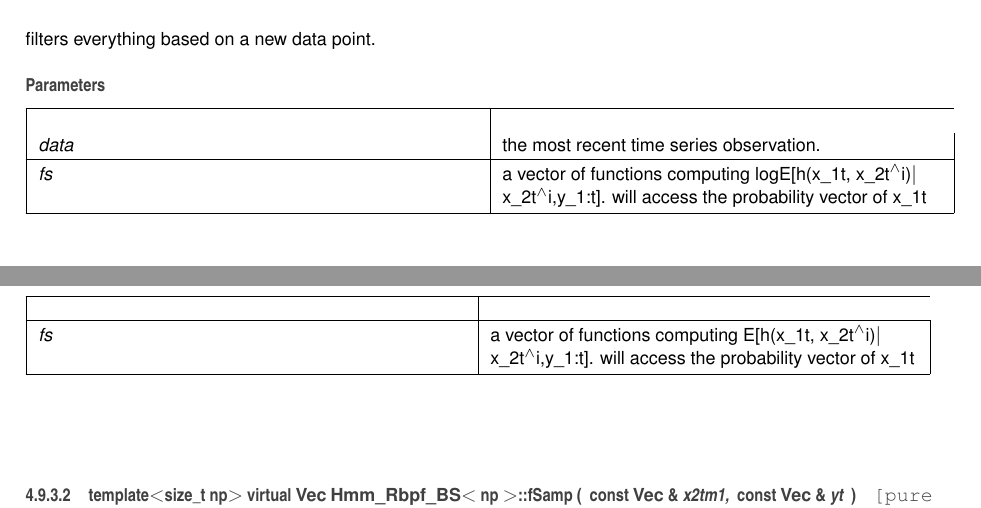
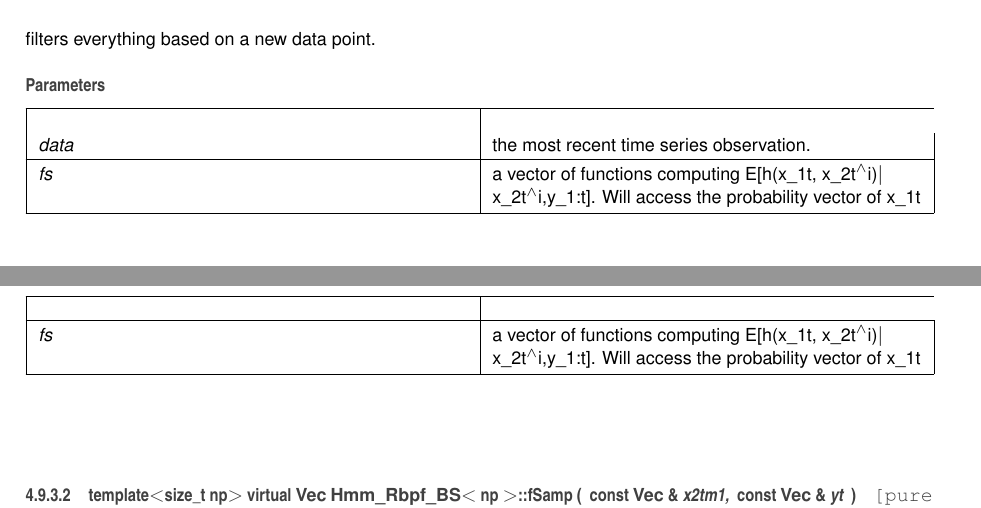
Before and after one commit to kuonanhong/Particle-MCMC, a LaTeX book (docs/latex/refman.tex, which reads docs/latex/classHmm__Rbpf.tex, docs/latex/classHmm__Rbpf__BS.tex): two parts of pages 37 and 43 of 109, joined at a grey line, cut so that both start at the same text. Compiled offline with pdfLaTeX.

Commit message:
fixed expectation hmmrbpf bug

```diff
--- a/docs/latex/classHmm__Rbpf.tex
+++ b/docs/latex/classHmm__Rbpf.tex
@@ -100,7 +100,7 @@ filters everything based on a new data point.
 \begin{DoxyParams}{Parameters}
 {\em data} & the most recent time series observation. \\
 \hline
-{\em fs} & a vector of functions computing logE\mbox{[}h(x\+\_\+1t, x\+\_\+2t$^\wedge$i)$\vert$ x\+\_\+2t$^\wedge$i,y\+\_\+1\+:t\mbox{]}. will access the probability vector of x\+\_\+1t \\
+{\em fs} & a vector of functions computing E\mbox{[}h(x\+\_\+1t, x\+\_\+2t$^\wedge$i)$\vert$ x\+\_\+2t$^\wedge$i,y\+\_\+1\+:t\mbox{]}. Will access the probability vector of x\+\_\+1t \\
 \hline
 \end{DoxyParams}
 \index{Hmm\+\_\+\+Rbpf@{Hmm\+\_\+\+Rbpf}!get\+Expectations@{get\+Expectations}}
--- a/docs/latex/classHmm__Rbpf__BS.tex
+++ b/docs/latex/classHmm__Rbpf__BS.tex
@@ -92,7 +92,7 @@ filters everything based on a new data point.
 \begin{DoxyParams}{Parameters}
 {\em data} & the most recent time series observation. \\
 \hline
-{\em fs} & a vector of functions computing E\mbox{[}h(x\+\_\+1t, x\+\_\+2t$^\wedge$i)$\vert$ x\+\_\+2t$^\wedge$i,y\+\_\+1\+:t\mbox{]}. will access the probability vector of x\+\_\+1t \\
+{\em fs} & a vector of functions computing E\mbox{[}h(x\+\_\+1t, x\+\_\+2t$^\wedge$i)$\vert$ x\+\_\+2t$^\wedge$i,y\+\_\+1\+:t\mbox{]}. Will access the probability vector of x\+\_\+1t \\
 \hline
 \end{DoxyParams}
 \index{Hmm\+\_\+\+Rbpf\+\_\+\+BS@{Hmm\+\_\+\+Rbpf\+\_\+\+BS}!f\+Samp@{f\+Samp}}
```
Also changed, not shown: docs/latex/hmm__rbpf__bs_8h.tex (+3 -1 lines), docs/latex/hmm__rbpf__bs_8h__incl.pdf, 11 other files.
